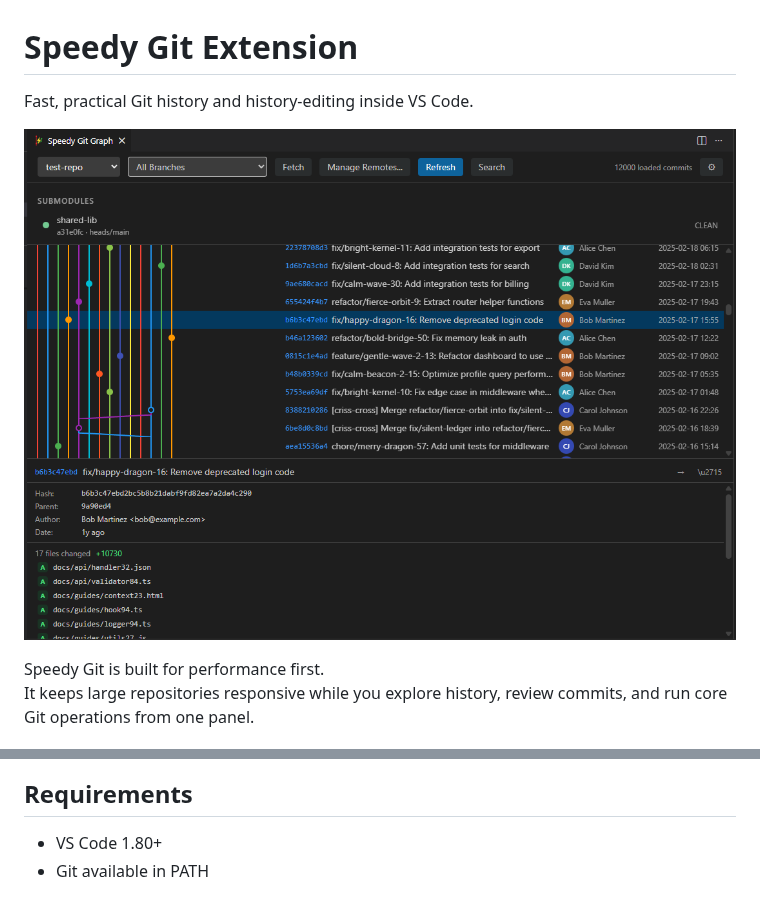
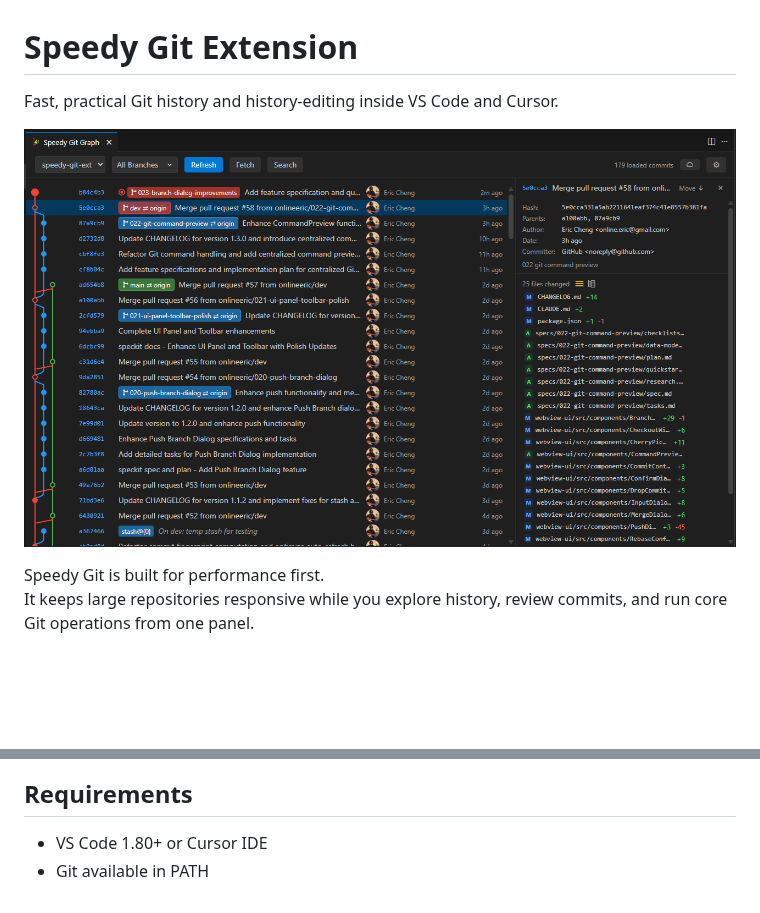
Before and after one commit to onlineeric/speedy-git-ext, a Markdown page: README.md, 2 parts joined by grey strips. Rendered like a GitHub page; pictures changed too: resources/speedy-git-screenshot.png; blank space fills up the shorter version.

```diff
--- a/README.md
+++ b/README.md
@@ -1,6 +1,6 @@
 # Speedy Git Extension
 
-Fast, practical Git history and history-editing inside VS Code.
+Fast, practical Git history and history-editing inside VS Code and Cursor.
 
 ![Speedy Git Extension screenshot](./resources/speedy-git-screenshot.png)
 
@@ -32,5 +32,5 @@ Open Speedy Git from VSCode bottom status bar:
 
 ## Requirements
 
-- VS Code 1.80+
+- VS Code 1.80+ or Cursor IDE
 - Git available in PATH
```
Also changed, not shown: CHANGELOG.md (+7 -0 lines), CLAUDE.md (+2 -5 lines), specs/023-branch-dialog-improvements/data-model.md (added, +64 -0 lines), specs/023-branch-dialog-improvements/plan.md (added, +120 -0 lines), specs/023-branch-dialog-improvements/quickstart.md (added, +56 -0 lines), specs/023-branch-dialog-improvements/research.md (added, +59 -0 lines), specs/023-branch-dialog-improvements/tasks.md (added, +135 -0 lines), 7 other files.
